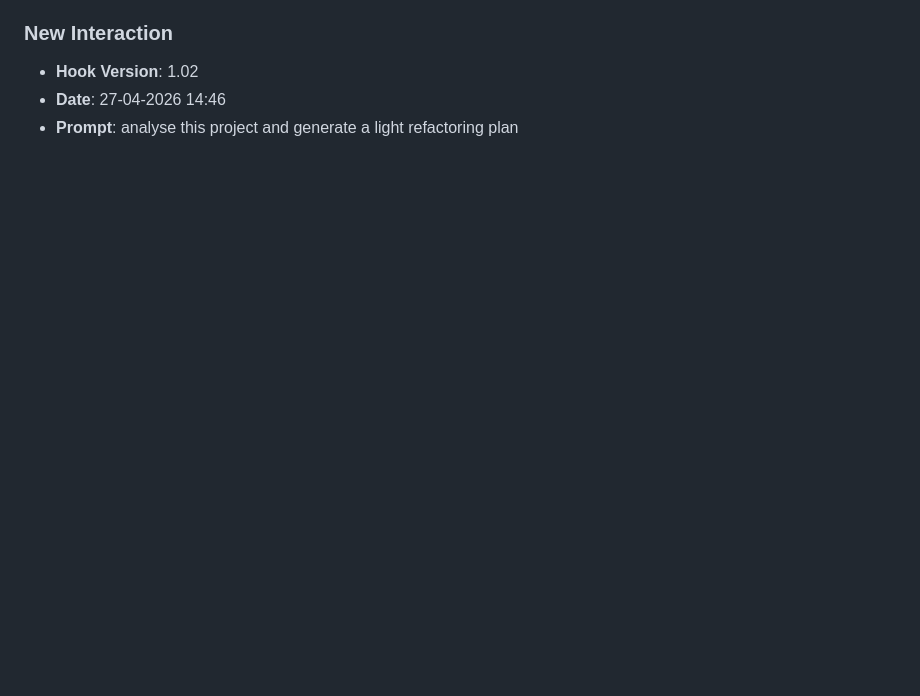
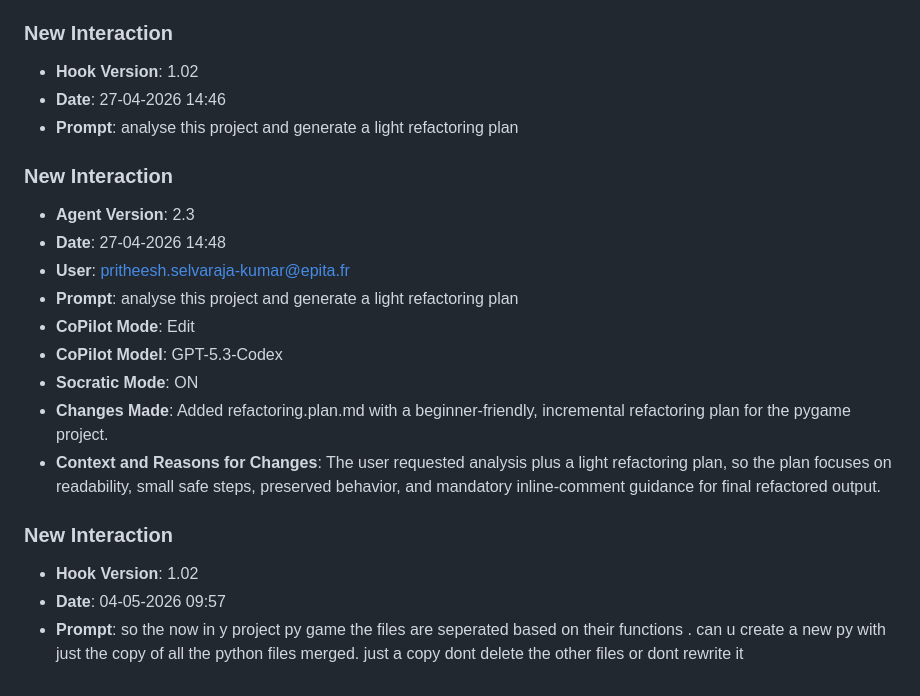
Before and after one commit to pritheesh-ui/Lab8-moving-squares, a Markdown page: JOURNAL.md, the part around the change. Drawn GitHub-style; blank space fills up the shorter version.

Commit message:
chore: log prompt [04-05-2026 09:57]

```diff
--- a/JOURNAL.md
+++ b/JOURNAL.md
@@ -310,3 +310,18 @@
 - **Hook Version**: 1.02
 - **Date**: 27-04-2026 14:46
 - **Prompt**: analyse this project and generate a light refactoring plan
+### **New Interaction**
+- **Agent Version**: 2.3
+- **Date**: 27-04-2026 14:48
+- **User**: pritheesh.selvaraja-kumar@epita.fr
+- **Prompt**: analyse this project and generate a light refactoring plan
+- **CoPilot Mode**: Edit
+- **CoPilot Model**: GPT-5.3-Codex
+- **Socratic Mode**: ON
+- **Changes Made**: Added refactoring.plan.md with a beginner-friendly, incremental refactoring plan for the pygame project.
+- **Context and Reasons for Changes**: The user requested analysis plus a light refactoring plan, so the plan focuses on readability, small safe steps, preserved behavior, and mandatory inline-comment guidance for final refactored output.
+
+### **New Interaction**
+- **Hook Version**: 1.02
+- **Date**: 04-05-2026 09:57
+- **Prompt**: so the now in y project py game the files are seperated based on their functions . can u create a new py with just the copy of all the python files merged. just a copy dont delete the other files or dont rewrite it
```
Also changed, not shown: prompts_history.md (+3 -0 lines).
